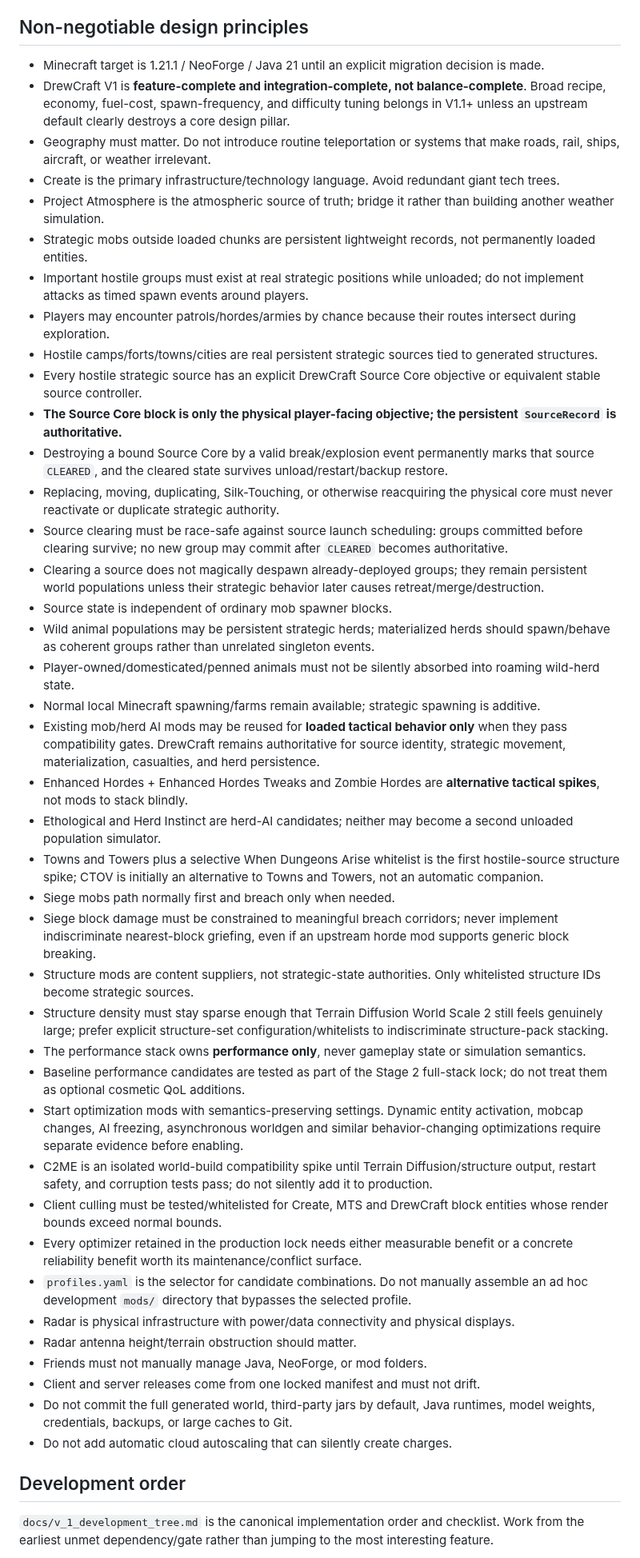
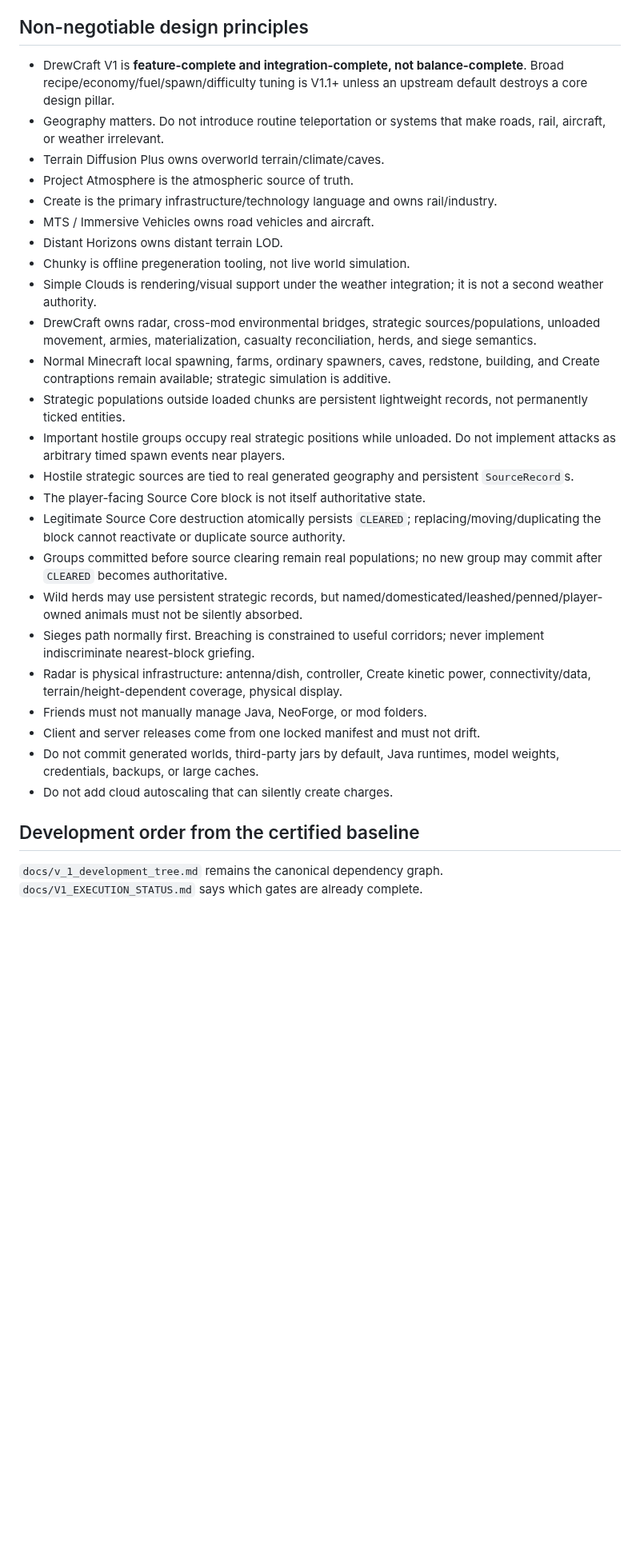
Before and after one commit to DrewPhi/DrewCraft, a Markdown page: AGENTS.md, the part around one of its changes. Shown at 80% size. Drawn GitHub-style; blank space fills up the shorter version.

Commit message:
Advance contributor instructions to certified integration phase

```diff
--- a/AGENTS.md
+++ b/AGENTS.md
@@ -25,48 +50,32 @@ Before making architectural or implementation changes, read:
 
 ## Non-negotiable design principles
 
-- Minecraft target is 1.21.1 / NeoForge / Java 21 until an explicit migration decision is made.
-- DrewCraft V1 is **feature-complete and integration-complete, not balance-complete**. Broad recipe, economy, fuel-cost, spawn-frequency, and difficulty tuning belongs in V1.1+ unless an upstream default clearly destroys a core design pillar.
-- Geography must matter. Do not introduce routine teleportation or systems that make roads, rail, ships, aircraft, or weather irrelevant.
-- Create is the primary infrastructure/technology language. Avoid redundant giant tech trees.
-- Project Atmosphere is the atmospheric source of truth; bridge it rather than building another weather simulation.
-- Strategic mobs outside loaded chunks are persistent lightweight records, not permanently loaded entities.
-- Important hostile groups must exist at real strategic positions while unloaded; do not implement attacks as timed spawn events around players.
-- Players may encounter patrols/hordes/armies by chance because their routes intersect during exploration.
-- Hostile camps/forts/towns/cities are real persistent strategic sources tied to generated structures.
-- Every hostile strategic source has an explicit DrewCraft Source Core objective or equivalent stable source controller.
-- **The Source Core block is only the physical player-facing objective; the persistent `SourceRecord` is authoritative.**
-- Destroying a bound Source Core by a valid break/explosion event permanently marks that source `CLEARED`, and the cleared state survives unload/restart/backup restore.
-- Replacing, moving, duplicating, Silk-Touching, or otherwise reacquiring the physical core must never reactivate or duplicate strategic authority.
-- Source clearing must be race-safe against source launch scheduling: groups committed before clearing survive; no new group may commit after `CLEARED` becomes authoritative.
-- Clearing a source does not magically despawn already-deployed groups; they remain persistent world populations unless their strategic behavior later causes retreat/merge/destruction.
-- Source state is independent of ordinary mob spawner blocks.
-- Wild animal populations may be persistent strategic herds; materialized herds should spawn/behave as coherent groups rather than unrelated singleton events.
-- Player-owned/domesticated/penned animals must not be silently absorbed into roaming wild-herd state.
-- Normal local Minecraft spawning/farms remain available; strategic spawning is additive.
-- Existing mob/herd AI mods may be reused for **loaded tactical behavior only** when they pass compatibility gates. DrewCraft remains authoritative for source identity, strategic movement, materialization, casualties, and herd persistence.
-- Enhanced Hordes + Enhanced Hordes Tweaks and Zombie Hordes are **alternative tactical spikes**, not mods to stack blindly.
-- Ethological and Herd Instinct are herd-AI candidates; neither may become a second unloaded population simulator.
-- Towns and Towers plus a selective When Dungeons Arise whitelist is the first hostile-source structure spike; CTOV is initially an alternative to Towns and Towers, not an automatic companion.
-- Siege mobs path normally first and breach only when needed.
-- Siege block damage must be constrained to meaningful breach corridors; never implement indiscriminate nearest-block griefing, even if an upstream horde mod supports generic block breaking.
-- Structure mods are content suppliers, not strategic-state authorities. Only whitelisted structure IDs become strategic sources.
-- Structure density must stay sparse enough that Terrain Diffusion World Scale 2 still feels genuinely large; prefer explicit structure-set configuration/whitelists to indiscriminate structure-pack stacking.
-- The performance stack owns **performance only**, never gameplay state or simulation semantics.
-- Baseline performance candidates are tested as part of the Stage 2 full-stack lock; do not treat them as optional cosmetic QoL additions.
-- Start optimization mods with semantics-preserving settings. Dynamic entity activation, mobcap changes, AI freezing, asynchronous worldgen and similar behavior-changing optimizations require separate evidence before enabling.
-- C2ME is an isolated world-build compatibility spike until Terrain Diffusion/structure output, restart safety, and corruption tests pass; do not silently add it to production.
-- Client culling must be tested/whitelisted for Create, MTS and DrewCraft block entities whose render bounds exceed normal bounds.
-- Every optimizer retained in the production lock needs either measurable benefit or a concrete reliability benefit worth its maintenance/conflict surface.
-- `profiles.yaml` is the selector for candidate combinations. Do not manually assemble an ad hoc development `mods/` directory that bypasses the selected profile.
-- Radar is physical infrastructure with power/data connectivity and physical displays.
-- Radar antenna height/terrain obstruction should matter.
+- DrewCraft V1 is **feature-complete and integration-complete, not balance-complete**. Broad recipe/economy/fuel/spawn/difficulty tuning is V1.1+ unless an upstream default destroys a core design pillar.
+- Geography matters. Do not introduce routine teleportation or systems that make roads, rail, aircraft, or weather irrelevant.
+- Terrain Diffusion Plus owns overworld terrain/climate/caves.
+- Project Atmosphere is the atmospheric source of truth.
+- Create is the primary infrastructure/technology language and owns rail/industry.
+- MTS / Immersive Vehicles owns road vehicles and aircraft.
+- Distant Horizons owns distant terrain LOD.
+- Chunky is offline pregeneration tooling, not live world simulation.
+- Simple Clouds is rendering/visual support under the weather integration; it is not a second weather authority.
+- DrewCraft owns radar, cross-mod environmental bridges, strategic sources/populations, unloaded movement, armies, materialization, casualty reconciliation, herds, and siege semantics.
+- Normal Minecraft local spawning, farms, ordinary spawners, caves, redstone, building, and Create contraptions remain available; strategic simulation is additive.
+- Strategic populations outside loaded chunks are persistent lightweight records, not permanently ticked entities.
+- Important hostile groups occupy real strategic positions while unloaded. Do not implement attacks as arbitrary timed spawn events near players.
+- Hostile strategic sources are tied to real generated geography and persistent `SourceRecord`s.
+- The player-facing Source Core block is not itself authoritative state.
+- Legitimate Source Core destruction atomically persists `CLEARED`; replacing/moving/duplicating the block cannot reactivate or duplicate source authority.
+- Groups committed before source clearing remain real populations; no new group may commit after `CLEARED` becomes authoritative.
+- Wild herds may use persistent strategic records, but named/domesticated/leashed/penned/player-owned animals must not be silently absorbed.
+- Sieges path normally first. Breaching is constrained to useful corridors; never implement indiscriminate nearest-block griefing.
+- Radar is physical infrastructure: antenna/dish, controller, Create kinetic power, connectivity/data, terrain/height-dependent coverage, physical display.
 - Friends must not manually manage Java, NeoForge, or mod folders.
 - Client and server releases come from one locked manifest and must not drift.
-- Do not commit the full generated world, third-party jars by default, Java runtimes, model weights, credentials, backups, or large caches to Git.
-- Do not add automatic cloud autoscaling that can silently create charges.
+- Do not commit generated worlds, third-party jars by default, Java runtimes, model weights, credentials, backups, or large caches.
+- Do not add cloud autoscaling that can silently create charges.
 
-## Development order
+## Development order from the certified baseline
 
-`docs/v_1_development_tree.md` is the canonical implementation order and checklist. Work from the earliest unmet dependency/gate rather than jumping to the most interesting feature.
+`docs/v_1_development_tree.md` remains the canonical dependency graph. `docs/V1_EXECUTION_STATUS.md` says which gates are already complete.
 
```
Also changed, not shown: other parts of AGENTS.md (+108 -122 lines).
